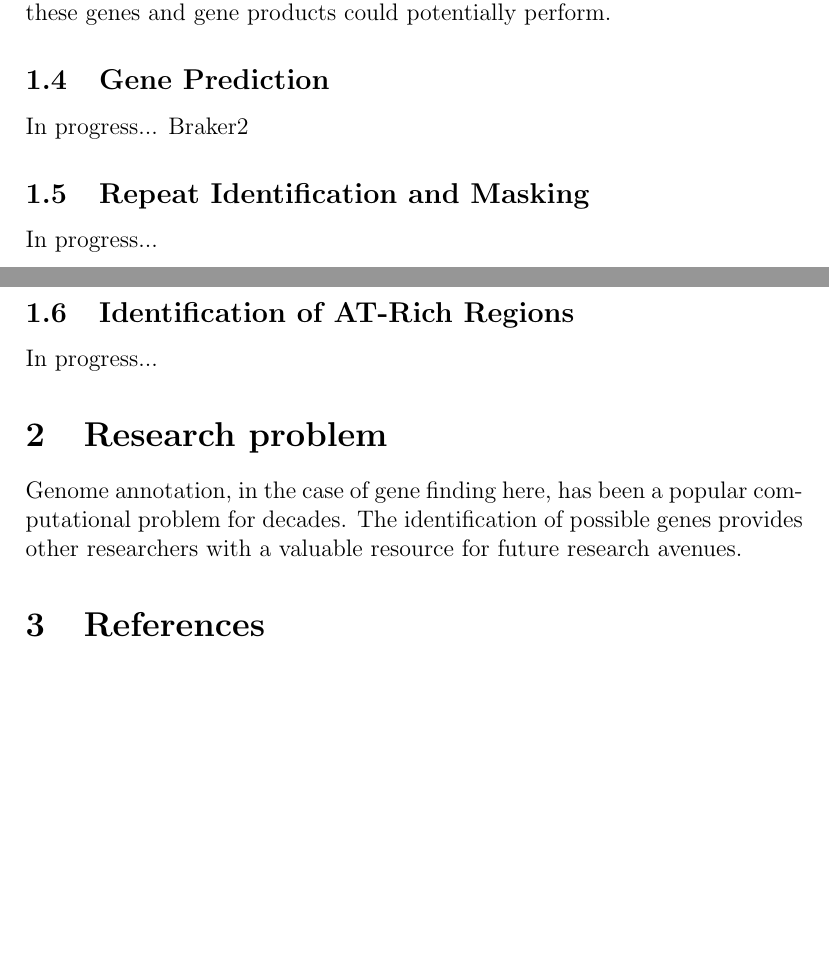
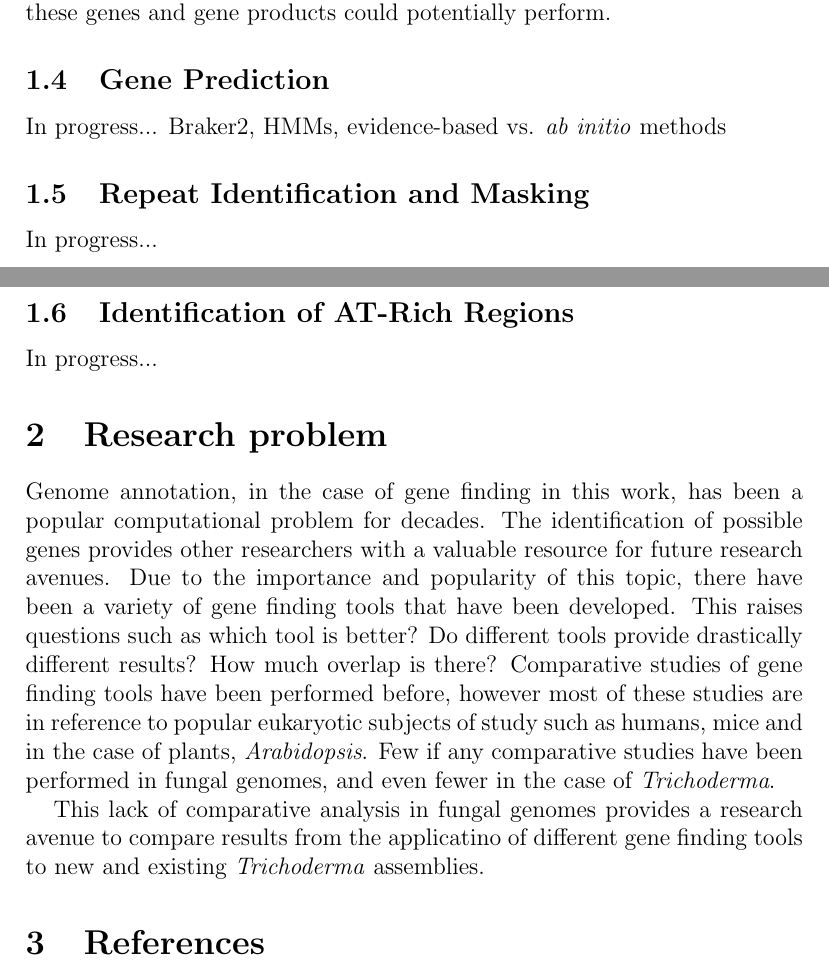
Before and after one commit to cbe453/masters, a LaTeX document (project-proposal-cbe453.tex): two parts of pages 4 and 5 of 6, joined at a grey line, cut so that both start at the same text, the shorter picture padded with empty space. Compiled offline with pdfLaTeX.

Commit message:
minor additions to research problem

```diff
--- a/project-proposal-cbe453.tex
+++ b/project-proposal-cbe453.tex
@@ -93,7 +93,8 @@ properties to determine what functions these genes and gene products
 could potentially perform.
 
 \subsection{Gene Prediction}
-In progress... Braker2
+In progress... Braker2, HMMs, evidence-based vs. \textit{ab initio}
+methods
 
 \subsection{Repeat Identification and Masking}
 In progress...
@@ -103,10 +104,23 @@ In progress...
 
 \section{Research problem}
 
-Genome annotation, in the case of gene finding here, has been a
-popular computational problem for decades. The identification of
+Genome annotation, in the case of gene finding in this work, has been
+a popular computational problem for decades. The identification of
 possible genes provides other researchers with a valuable resource for
-future research avenues.
+future research avenues. Due to the importance and popularity of this
+topic, there have been a variety of gene finding tools that have been
+developed. This raises questions such as which tool is better? Do
+different tools provide drastically different results? How much
+overlap is there? Comparative studies of gene finding tools have been
+performed before, however most of these studies are in reference to
+popular eukaryotic subjects of study such as humans, mice and in the
+case of plants, \textit{Arabidopsis}. Few if any comparative studies
+have been performed in fungal genomes, and even fewer in the case of
+\textit{Trichoderma}.
+
+This lack of comparative analysis in fungal genomes provides a
+research avenue to compare results from the applicatino of different
+gene finding tools to new and existing \textit{Trichoderma} assemblies.
 
 \section{References}
 
```
Also changed, not shown: project-proposal-cbe453.pdf.
